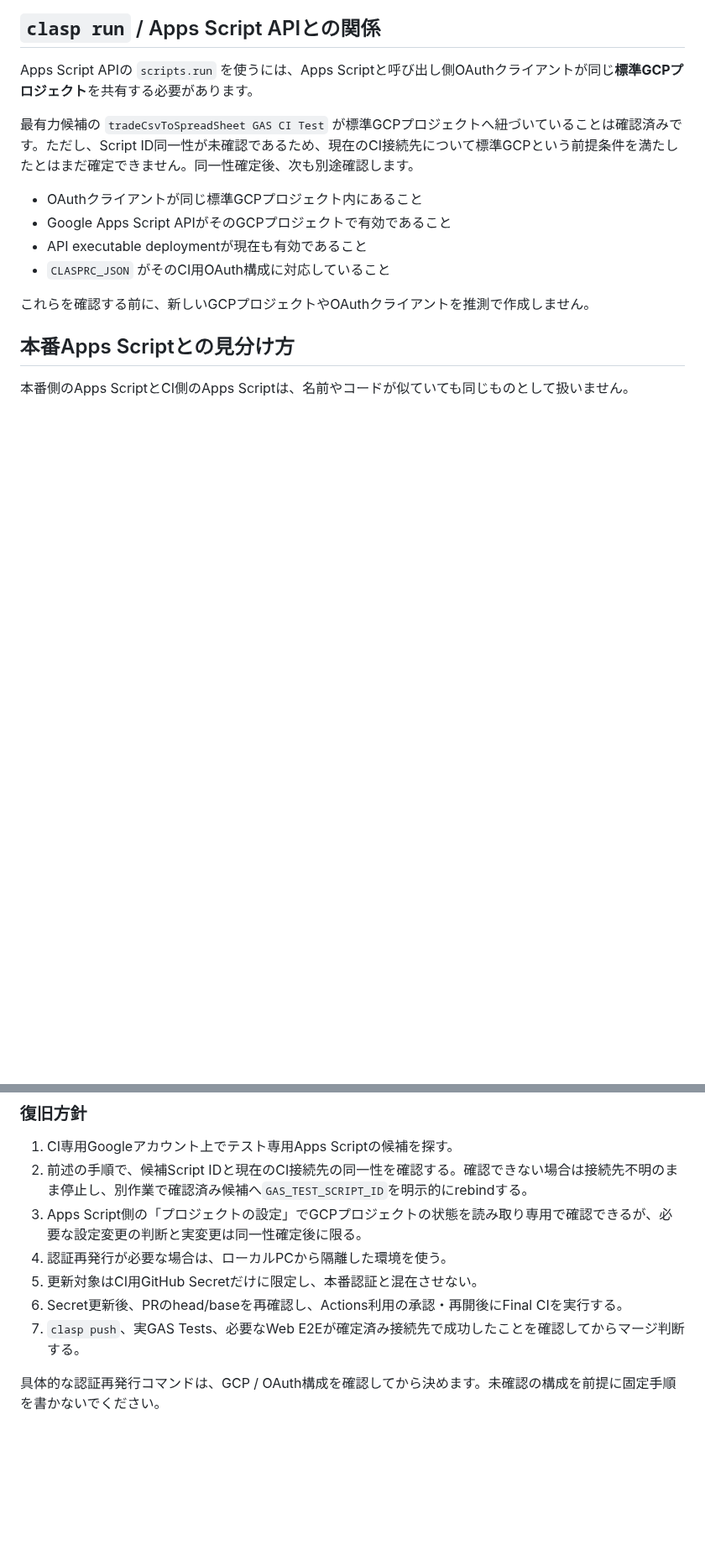
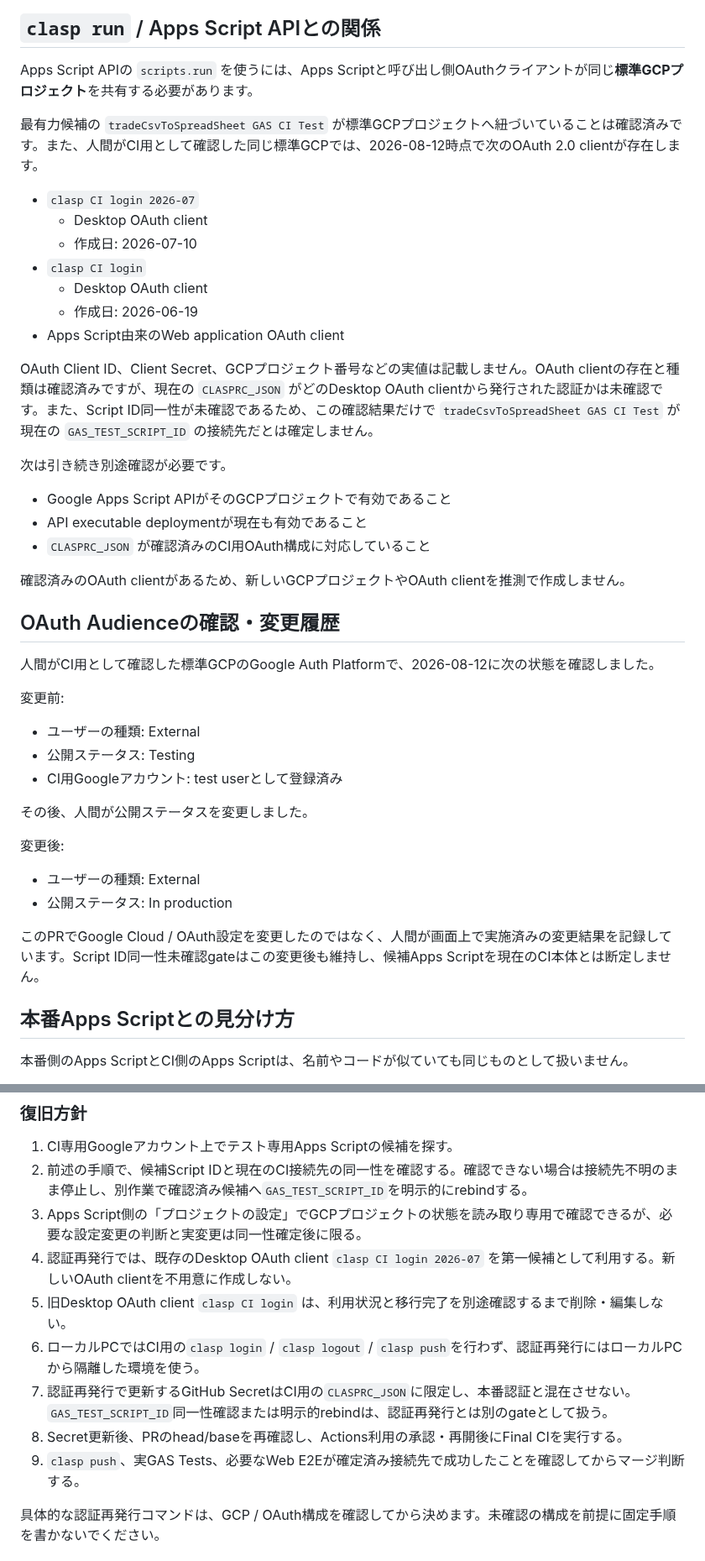
Before and after one commit to nozomu-honda/tradeCsvToSpreadSheet, a Markdown page: docs/ci-google-apps-script-identification.md, 2 parts joined by grey strips. Shown at 84% size. GitHub-like rendering; blank space fills up the shorter version.

Commit message:
docs: CI用OAuth確認結果を追記

```diff
--- a/docs/ci-google-apps-script-identification.md
+++ b/docs/ci-google-apps-script-identification.md
@@ -89,14 +89,44 @@ Apps Scriptの「プロジェクトの設定」で、候補に紐づくGCPプロ
 
 Apps Script APIの `scripts.run` を使うには、Apps Scriptと呼び出し側OAuthクライアントが同じ**標準GCPプロジェクト**を共有する必要があります。
 
-最有力候補の `tradeCsvToSpreadSheet GAS CI Test` が標準GCPプロジェクトへ紐づいていることは確認済みです。ただし、Script ID同一性が未確認であるため、現在のCI接続先について標準GCPという前提条件を満たしたとはまだ確定できません。同一性確定後、次も別途確認します。
+最有力候補の `tradeCsvToSpreadSheet GAS CI Test` が標準GCPプロジェクトへ紐づいていることは確認済みです。また、人間がCI用として確認した同じ標準GCPでは、2026-08-12時点で次のOAuth 2.0 clientが存在します。
 
-- OAuthクライアントが同じ標準GCPプロジェクト内にあること
+- `clasp CI login 2026-07`
+  - Desktop OAuth client
+  - 作成日: 2026-07-10
+- `clasp CI login`
+  - Desktop OAuth client
+  - 作成日: 2026-06-19
+- Apps Script由来のWeb application OAuth client
+
+OAuth Client ID、Client Secret、GCPプロジェクト番号などの実値は記載しません。OAuth clientの存在と種類は確認済みですが、現在の `CLASPRC_JSON` がどのDesktop OAuth clientから発行された認証かは未確認です。また、Script ID同一性が未確認であるため、この確認結果だけで `tradeCsvToSpreadSheet GAS CI Test` が現在の `GAS_TEST_SCRIPT_ID` の接続先だとは確定しません。
+
+次は引き続き別途確認が必要です。
+
 - Google Apps Script APIがそのGCPプロジェクトで有効であること
 - API executable deploymentが現在も有効であること
-- `CLASPRC_JSON` がそのCI用OAuth構成に対応していること
+- `CLASPRC_JSON` が確認済みのCI用OAuth構成に対応していること
 
-これらを確認する前に、新しいGCPプロジェクトやOAuthクライアントを推測で作成しません。
+確認済みのOAuth clientがあるため、新しいGCPプロジェクトやOAuth clientを推測で作成しません。
+
+## OAuth Audienceの確認・変更履歴
+
+人間がCI用として確認した標準GCPのGoogle Auth Platformで、2026-08-12に次の状態を確認しました。
+
+変更前:
+
+- ユーザーの種類: External
+- 公開ステータス: Testing
+- CI用Googleアカウント: test userとして登録済み
+
+その後、人間が公開ステータスを変更しました。
+
+変更後:
+
+- ユーザーの種類: External
+- 公開ステータス: In production
+
+このPRでGoogle Cloud / OAuth設定を変更したのではなく、人間が画面上で実施済みの変更結果を記録しています。Script ID同一性未確認gateはこの変更後も維持し、候補Apps Scriptを現在のCI本体とは断定しません。
 
 ## 本番Apps Scriptとの見分け方
 
@@ -143,10 +175,12 @@ Apps Script APIの `scripts.run` を使うには、Apps Scriptと呼び出し側
 1. CI専用Googleアカウント上でテスト専用Apps Scriptの候補を探す。
 2. 前述の手順で、候補Script IDと現在のCI接続先の同一性を確認する。確認できない場合は接続先不明のまま停止し、別作業で確認済み候補へ`GAS_TEST_SCRIPT_ID`を明示的にrebindする。
 3. Apps Script側の「プロジェクトの設定」でGCPプロジェクトの状態を読み取り専用で確認できるが、必要な設定変更の判断と実変更は同一性確定後に限る。
-4. 認証再発行が必要な場合は、ローカルPCから隔離した環境を使う。
-5. 更新対象はCI用GitHub Secretだけに限定し、本番認証と混在させない。
-6. Secret更新後、PRのhead/baseを再確認し、Actions利用の承認・再開後にFinal CIを実行する。
-7. `clasp push`、実GAS Tests、必要なWeb E2Eが確定済み接続先で成功したことを確認してからマージ判断する。
+4. 認証再発行では、既存のDesktop OAuth client `clasp CI login 2026-07` を第一候補として利用する。新しいOAuth clientを不用意に作成しない。
+5. 旧Desktop OAuth client `clasp CI login` は、利用状況と移行完了を別途確認するまで削除・編集しない。
+6. ローカルPCではCI用の`clasp login` / `clasp logout` / `clasp push`を行わず、認証再発行にはローカルPCから隔離した環境を使う。
+7. 認証再発行で更新するGitHub SecretはCI用の`CLASPRC_JSON`に限定し、本番認証と混在させない。`GAS_TEST_SCRIPT_ID`同一性確認または明示的rebindは、認証再発行とは別のgateとして扱う。
+8. Secret更新後、PRのhead/baseを再確認し、Actions利用の承認・再開後にFinal CIを実行する。
+9. `clasp push`、実GAS Tests、必要なWeb E2Eが確定済み接続先で成功したことを確認してからマージ判断する。
 
 具体的な認証再発行コマンドは、GCP / OAuth構成を確認してから決めます。未確認の構成を前提に固定手順を書かないでください。
 
```
Also changed, not shown: other parts of docs/ci-google-apps-script-identification.md (+3 -1 lines).
